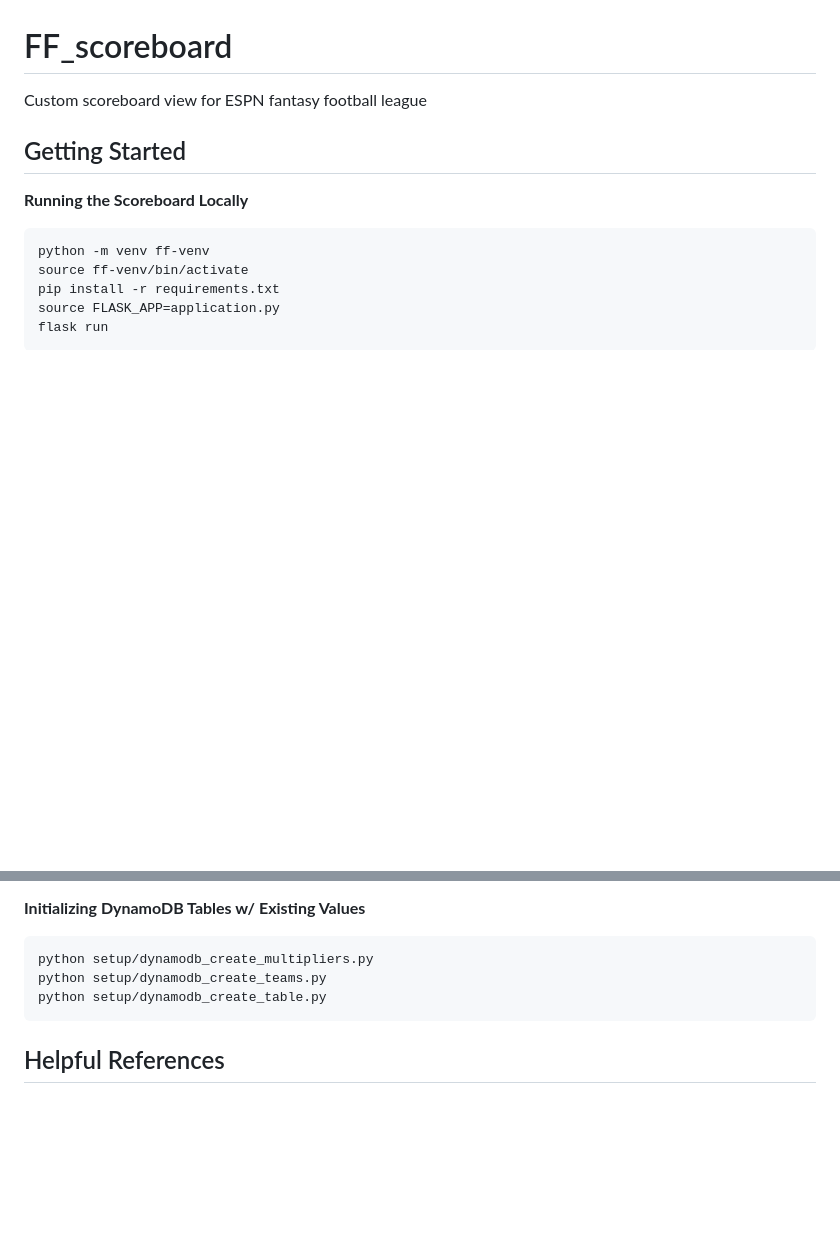
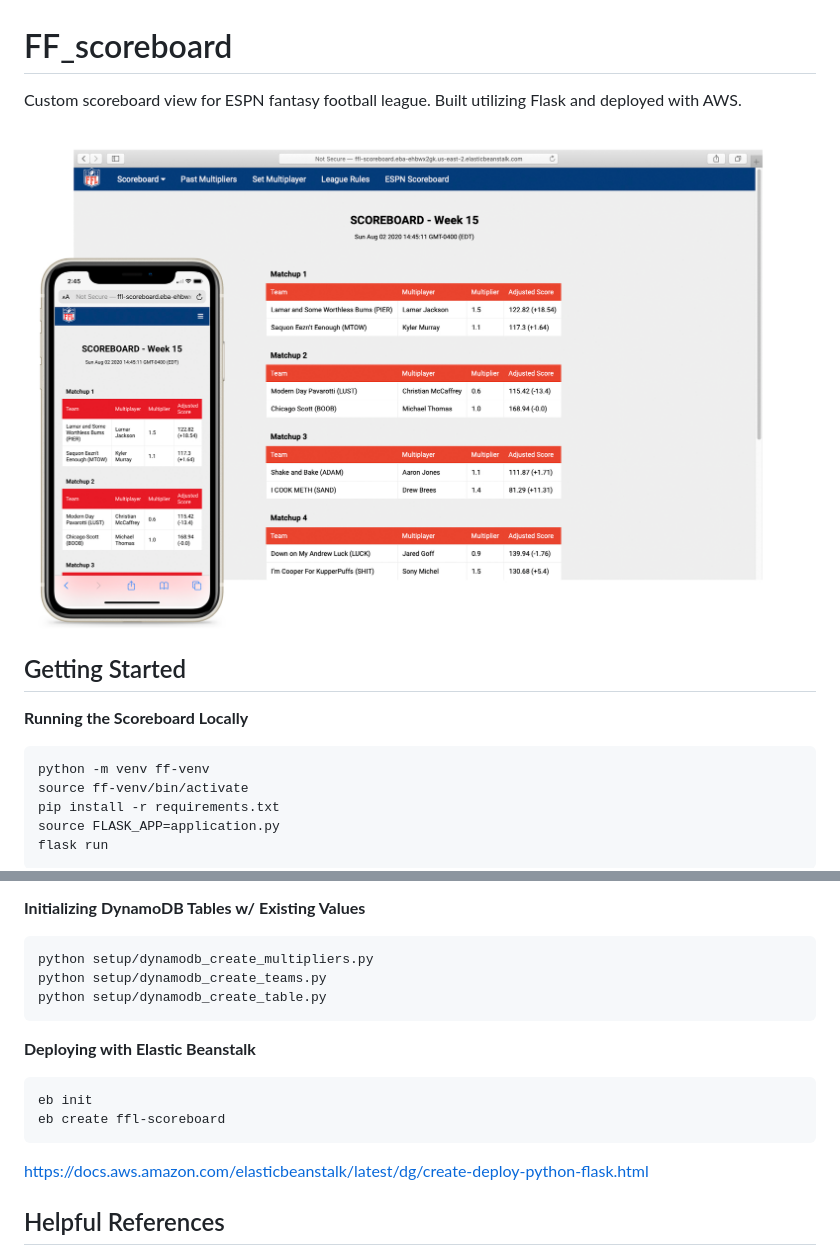
Before and after one commit to adam-lim1/FF_scoreboard, a Markdown page: README.md, 2 parts joined by grey strips. GitHub-like rendering; pictures changed too: static/scoreboard-combined.JPG (added); blank space fills up the shorter version.

Commit message:
Add scoreboard screenshot to README

````diff
--- a/README.md
+++ b/README.md
@@ -1,5 +1,8 @@
 # FF_scoreboard
-Custom scoreboard view for ESPN fantasy football league
+Custom scoreboard view for ESPN fantasy football league.
+Built utilizing Flask and deployed with AWS.
+
+![scoreboard-combined](static/scoreboard-combined.JPG)
 
 ## Getting Started
 **Running the Scoreboard Locally**
@@ -22,6 +25,13 @@ python setup/dynamodb_create_multipliers.py
 python setup/dynamodb_create_teams.py
 python setup/dynamodb_create_table.py
 ```
+
+**Deploying with Elastic Beanstalk**
+```
+eb init
+eb create ffl-scoreboard
+```
+https://docs.aws.amazon.com/elasticbeanstalk/latest/dg/create-deploy-python-flask.html
 
 ## Helpful References
 - ESPN Fantasy Football API: https://stmorse.github.io/journal/espn-fantasy-3-python.html
````
